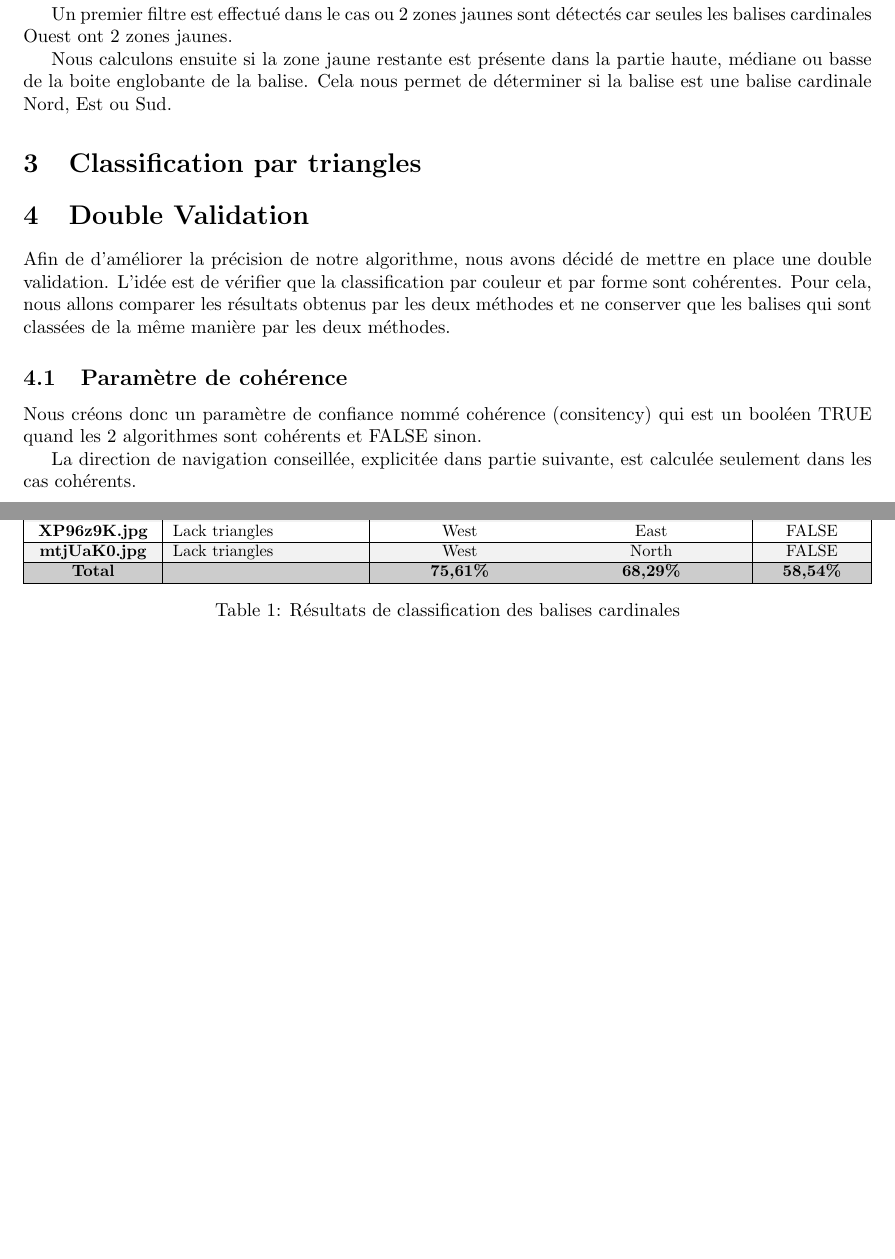
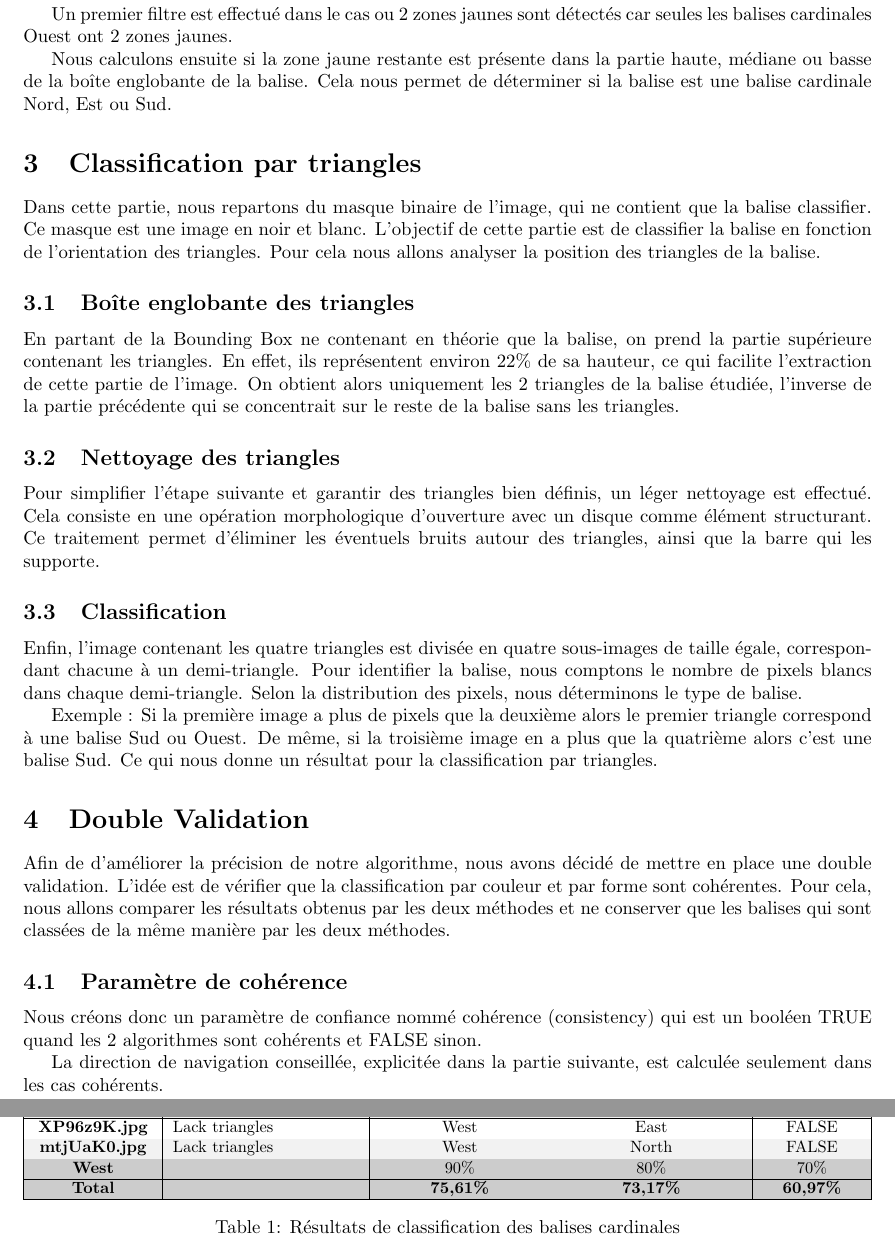
Before and after one commit to Akumonogatari/detectionBalises, a LaTeX paper (rapport.tex): two parts of pages 4 and 5 of 6, joined at a grey line, cut so that both start at the same text, the shorter picture padded with empty space. Compiled offline with pdfLaTeX.

Commit message:
fin rapport (pas encore d'image)

```diff
--- a/rapport.tex
+++ b/rapport.tex
@@ -173,10 +173,45 @@ Un premier filtre est effectué dans le cas ou 2 zones jaunes sont détectés ca
 seules les balises cardinales Ouest ont 2 zones jaunes.
 
 Nous calculons ensuite si la zone jaune restante est présente dans la partie
-haute, médiane ou basse de la boite englobante de la balise. Cela nous permet
+haute, médiane ou basse de la boîte englobante de la balise. Cela nous permet
 de déterminer si la balise est une balise cardinale Nord, Est ou Sud.
 
 \section{Classification par triangles}
+
+Dans cette partie, nous repartons du masque binaire de l’image, qui ne contient
+que la balise classifier. Ce masque est une image en noir et blanc. L’objectif
+de cette partie est de classifier la balise en fonction de l’orientation des
+triangles. Pour cela nous allons analyser la position des triangles de la
+balise.
+
+\subsection{Boîte englobante des triangles}
+
+En partant de la Bounding Box ne contenant en théorie que la balise, on prend
+la partie supérieure contenant les triangles. En effet, ils représentent
+environ 22\% de sa hauteur, ce qui facilite l’extraction de cette partie de
+l’image. On obtient alors uniquement les 2 triangles de la balise étudiée,
+l’inverse de la partie précédente qui se concentrait sur le reste de la balise
+sans les triangles.
+
+\subsection{Nettoyage des triangles}
+
+Pour simplifier l’étape suivante et garantir des triangles bien définis, un
+léger nettoyage est effectué. Cela consiste en une opération morphologique
+d’ouverture avec un disque comme élément structurant. Ce traitement permet
+d’éliminer les éventuels bruits autour des triangles, ainsi que la barre qui
+les supporte.
+
+\subsection{Classification}
+
+Enfin, l’image contenant les quatre triangles est divisée en quatre sous-images
+de taille égale, correspondant chacune à un demi-triangle. Pour identifier la
+balise, nous comptons le nombre de pixels blancs dans chaque demi-triangle.
+Selon la distribution des pixels, nous déterminons le type de balise.
+
+Exemple : Si la première image a plus de pixels que la deuxième alors le
+premier triangle correspond à une balise Sud ou Ouest. De même, si la troisième
+image en a plus que la quatrième alors c’est une balise Sud. Ce qui nous donne
+un résultat pour la classification par triangles.
 
 \section{Double Validation}
 
@@ -187,10 +222,10 @@ comparer les résultats obtenus par les deux méthodes et ne conserver que les
 balises qui sont classées de la même manière par les deux méthodes.
 
 \subsection{Paramètre de cohérence}
-Nous créons donc un paramètre de confiance nommé cohérence (consitency) qui est
-un booléen TRUE quand les 2 algorithmes sont cohérents et FALSE sinon.
+Nous créons donc un paramètre de confiance nommé cohérence (consistency) qui
+est un booléen TRUE quand les 2 algorithmes sont cohérents et FALSE sinon.
 
-La direction de navigation conseillée, explicitée dans partie suivante, est
+La direction de navigation conseillée, explicitée dans la partie suivante, est
 calculée seulement dans les cas cohérents.
 
 \section{Recherche d'une direction de navigation}
@@ -307,7 +339,9 @@ résultats.
             \rowcolor{gray!10}
             \textbf{mtjUaK0.jpg} & Lack triangles               & West                          & North                            & FALSE                \\ \hline
             \rowcolor{gray!40}
-            \textbf{Total}       &                              & \textbf{75,61\%}              & \textbf{68,29\%}                 & \textbf{58,54\%}     \\ \hline
+            \textbf{West}        &                              & 90\%                          & 80\%                             & 70\%                 \\ \hline
+            \rowcolor{gray!40}
+            \textbf{Total}       &                              & \textbf{75,61\%}              & \textbf{73,17\%}                 & \textbf{60,97\%}     \\ \hline
         \end{tabular}%}
     }
     \caption{Résultats de classification des balises cardinales}\label{tab:segmentation_results}
```
Also changed, not shown: rapport.pdf, rapport.tex (55 more changed lines), 2 other files.
